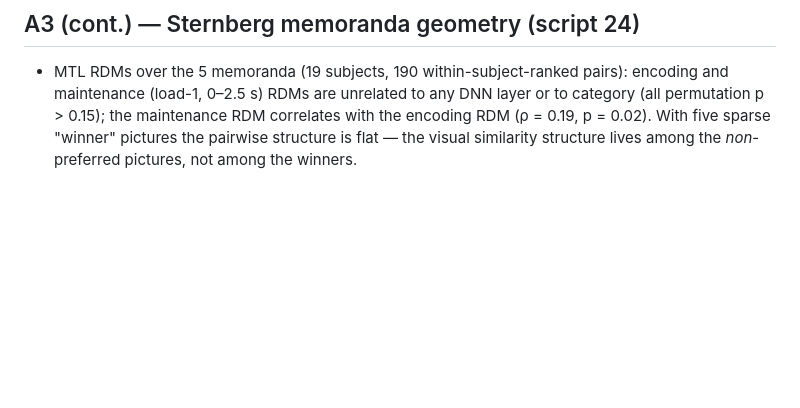
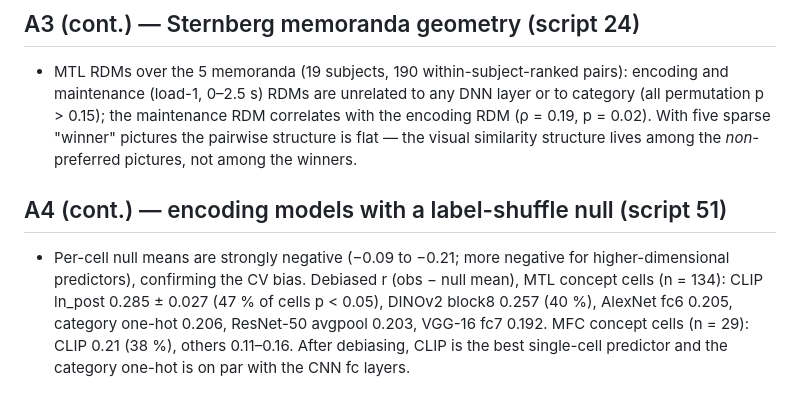
Before and after one commit to sunkalpchandra/memoranda, a Markdown page: docs/results.md, the part around the change. Rendered like a GitHub page; blank space fills up the shorter version.

Commit message:
docs: debiased encoding results

```diff
--- a/docs/results.md
+++ b/docs/results.md
@@ -164,3 +164,12 @@ they showed at the time of writing and how to read them.
   (all permutation p > 0.15); the maintenance RDM correlates with the encoding RDM (ρ = 0.19,
   p = 0.02). With five sparse "winner" pictures the pairwise structure is flat — the visual
   similarity structure lives among the *non*-preferred pictures, not among the winners.
+
+## A4 (cont.) — encoding models with a label-shuffle null (script 51)
+- Per-cell null means are strongly negative (−0.09 to −0.21; more negative for
+  higher-dimensional predictors), confirming the CV bias. Debiased r (obs − null mean),
+  MTL concept cells (n = 134): CLIP ln_post 0.285 ± 0.027 (47 % of cells p < 0.05),
+  DINOv2 block8 0.257 (40 %), AlexNet fc6 0.205, category one-hot 0.206, ResNet-50 avgpool
+  0.203, VGG-16 fc7 0.192. MFC concept cells (n = 29): CLIP 0.21 (38 %), others 0.11–0.16.
+  After debiasing, CLIP is the best single-cell predictor and the category one-hot is on par
+  with the CNN fc layers.
```
